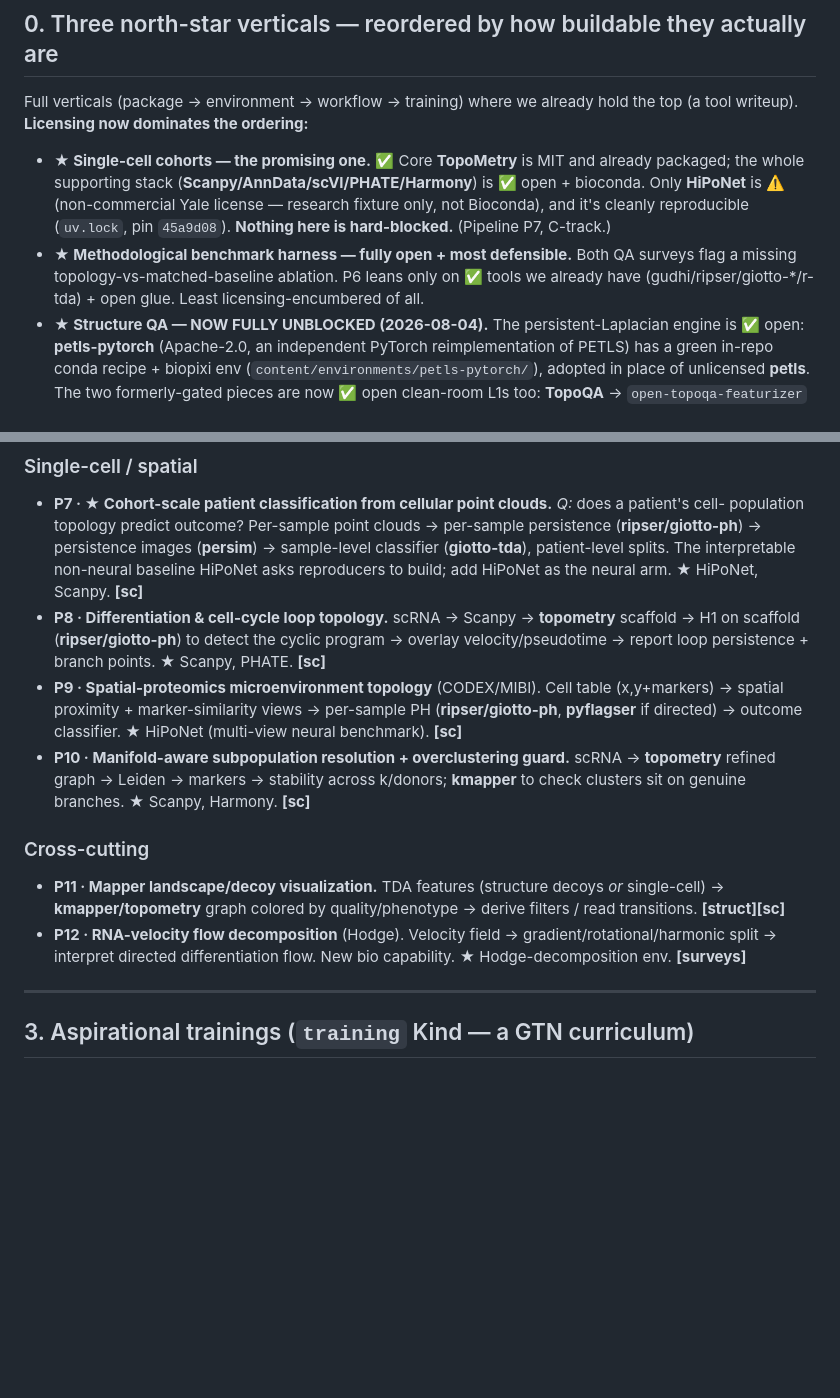
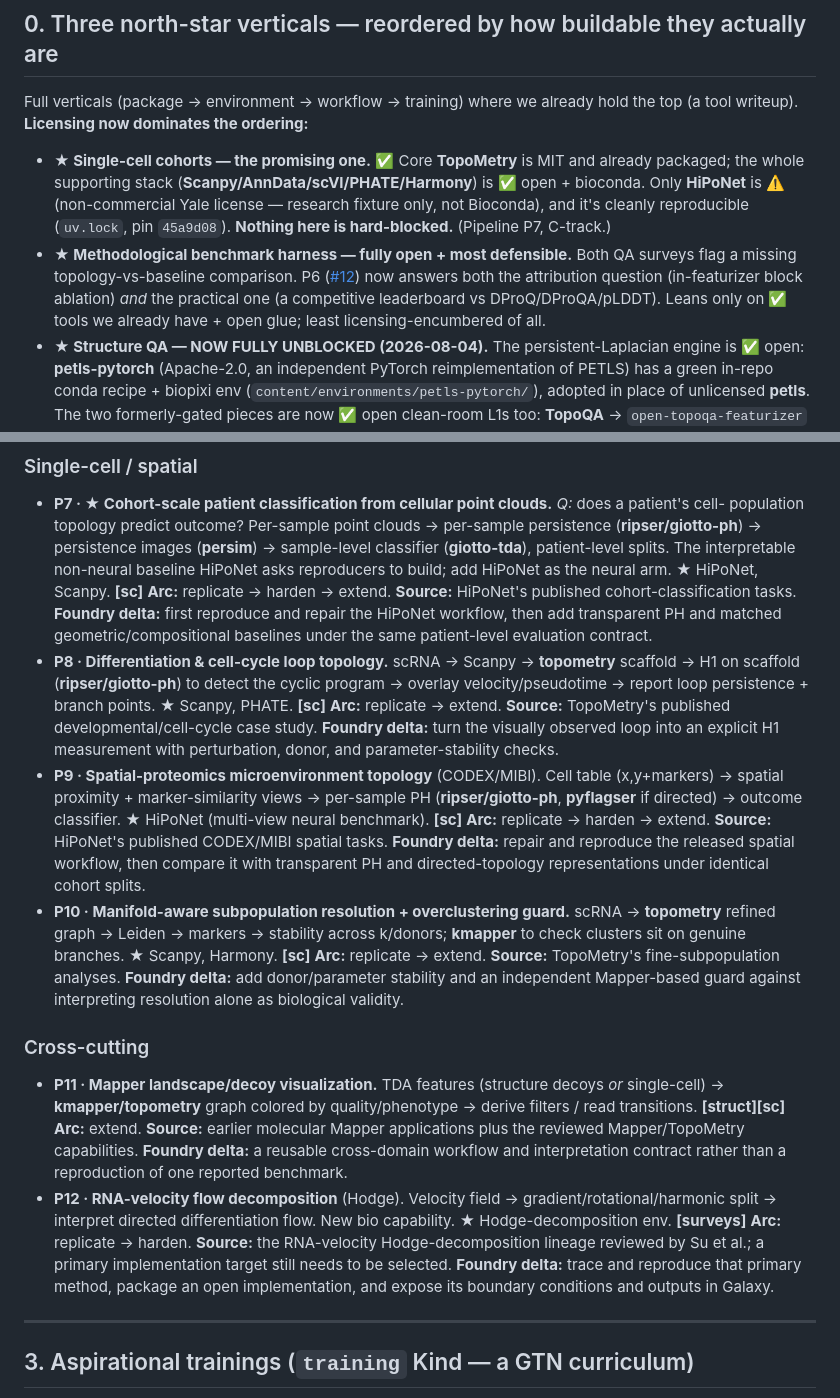
Before and after one commit to jmchilton/bio-topo-foundry, a Markdown page: top-down-goals.md, 2 parts joined by grey strips. Rendered like a GitHub page; blank space fills up the shorter version.

```diff
--- a/top-down-goals.md
+++ b/top-down-goals.md
@@ -38,8 +38,10 @@ top (a tool writeup). **Licensing now dominates the ordering:**
   **HiPoNet** is ⚠️ (non-commercial Yale license — research fixture only, not Bioconda), and it's
   cleanly reproducible (`uv.lock`, pin `45a9d08`). **Nothing here is hard-blocked.** (Pipeline P7, C-track.)
 - **★ Methodological benchmark harness — fully open + most defensible.** Both QA surveys flag a
-  missing topology-vs-matched-baseline ablation. P6 leans only on ✅ tools we already have
-  (gudhi/ripser/giotto-*/r-tda) + open glue. Least licensing-encumbered of all.
+  missing topology-vs-baseline comparison. P6 ([#12](https://github.com/jmchilton/bio-topo-foundry/issues/12))
+  now answers both the attribution question (in-featurizer block ablation) *and* the practical one (a
+  competitive leaderboard vs DProQ/DProQA/pLDDT). Leans only on ✅ tools we already have + open glue;
+  least licensing-encumbered of all.
 - **★ Structure QA — NOW FULLY UNBLOCKED (2026-08-04).** The persistent-Laplacian engine is ✅ open:
   **petls-pytorch** (Apache-2.0, an independent PyTorch reimplementation of PETLS) has a green in-repo
   conda recipe + biopixi env (`content/environments/petls-pytorch/`), adopted in place of unlicensed
@@ -254,21 +288,39 @@ Each maps to already-packaged tools; ★-new-env notes what would elevate it. Re
   (**ripser/giotto-ph**) → persistence images (**persim**) → sample-level classifier (**giotto-tda**),
   patient-level splits. The interpretable non-neural baseline HiPoNet asks reproducers to build; add
   HiPoNet as the neural arm. ★ HiPoNet, Scanpy. **[sc]**
+  **Arc:** replicate → harden → extend. **Source:** HiPoNet's published cohort-classification tasks.
+  **Foundry delta:** first reproduce and repair the HiPoNet workflow, then add transparent PH and matched
+  geometric/compositional baselines under the same patient-level evaluation contract.
 - **P8 · Differentiation & cell-cycle loop topology.** scRNA → Scanpy → **topometry** scaffold → H1 on
   scaffold (**ripser/giotto-ph**) to detect the cyclic program → overlay velocity/pseudotime → report
   loop persistence + branch points. ★ Scanpy, PHATE. **[sc]**
+  **Arc:** replicate → extend. **Source:** TopoMetry's published developmental/cell-cycle case study.
+  **Foundry delta:** turn the visually observed loop into an explicit H1 measurement with perturbation,
+  donor, and parameter-stability checks.
 - **P9 · Spatial-proteomics microenvironment topology** (CODEX/MIBI). Cell table (x,y+markers) → spatial
   proximity + marker-similarity views → per-sample PH (**ripser/giotto-ph**, **pyflagser** if directed)
   → outcome classifier. ★ HiPoNet (multi-view neural benchmark). **[sc]**
+  **Arc:** replicate → harden → extend. **Source:** HiPoNet's published CODEX/MIBI spatial tasks.
+  **Foundry delta:** repair and reproduce the released spatial workflow, then compare it with transparent
+  PH and directed-topology representations under identical cohort splits.
 - **P10 · Manifold-aware subpopulation resolution + overclustering guard.** scRNA → **topometry** refined
   graph → Leiden → markers → stability across k/donors; **kmapper** to check clusters sit on genuine
   branches. ★ Scanpy, Harmony. **[sc]**
+  **Arc:** replicate → extend. **Source:** TopoMetry's fine-subpopulation analyses. **Foundry delta:** add
+  donor/parameter stability and an independent Mapper-based guard against interpreting resolution alone
+  as biological validity.
 
 ### Cross-cutting
 - **P11 · Mapper landscape/decoy visualization.** TDA features (structure decoys *or* single-cell) →
   **kmapper/topometry** graph colored by quality/phenotype → derive filters / read transitions. **[struct][sc]**
+  **Arc:** extend. **Source:** earlier molecular Mapper applications plus the reviewed Mapper/TopoMetry
+  capabilities. **Foundry delta:** a reusable cross-domain workflow and interpretation contract rather
+  than a reproduction of one reported benchmark.
 - **P12 · RNA-velocity flow decomposition** (Hodge). Velocity field → gradient/rotational/harmonic split
   → interpret directed differentiation flow. New bio capability. ★ Hodge-decomposition env. **[surveys]**
+  **Arc:** replicate → harden. **Source:** the RNA-velocity Hodge-decomposition lineage reviewed by Su et
+  al.; a primary implementation target still needs to be selected. **Foundry delta:** trace and reproduce
+  that primary method, package an open implementation, and expose its boundary conditions and outputs in Galaxy.
 
 ---
 
```
Also changed, not shown: other parts of top-down-goals.md (+39 -7 lines).
